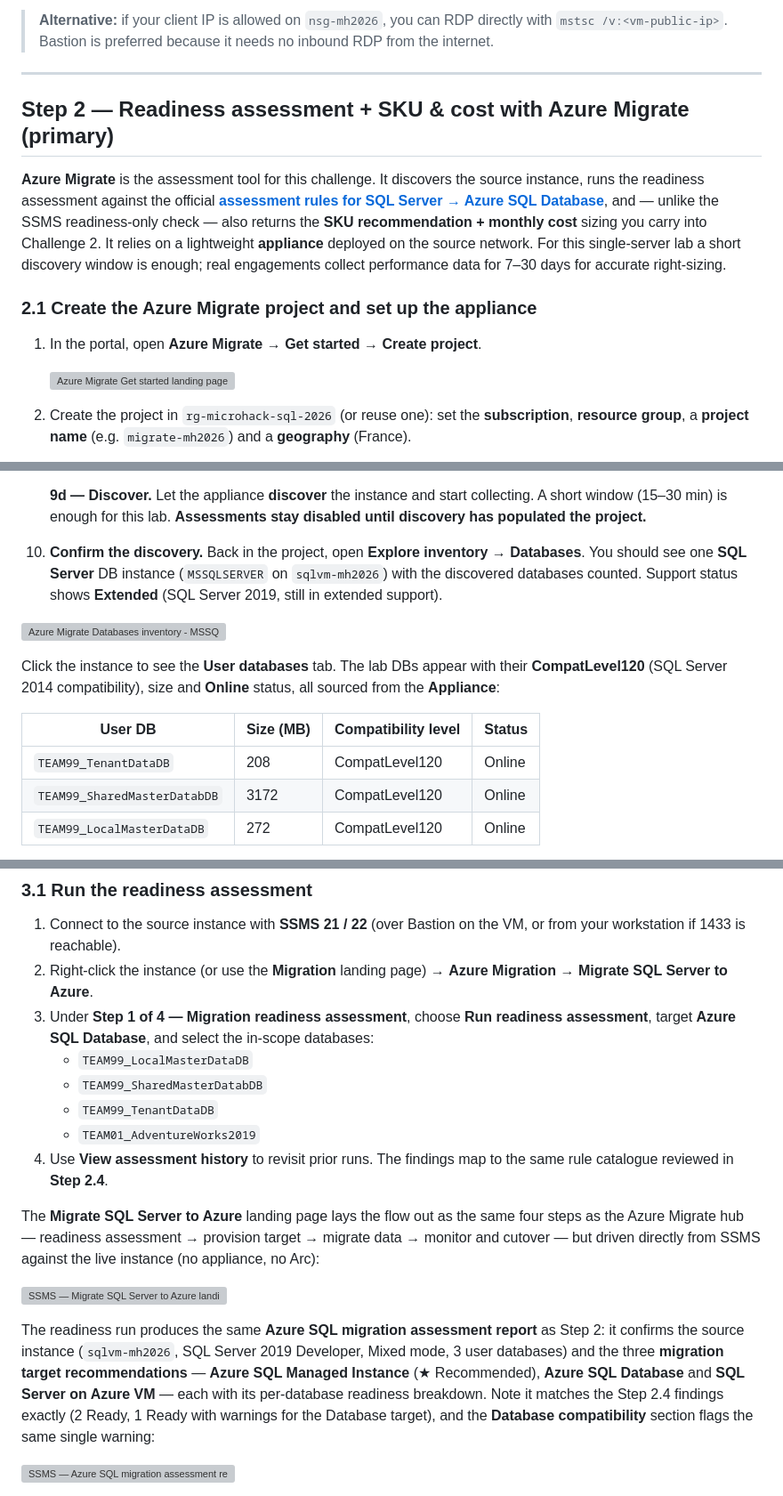
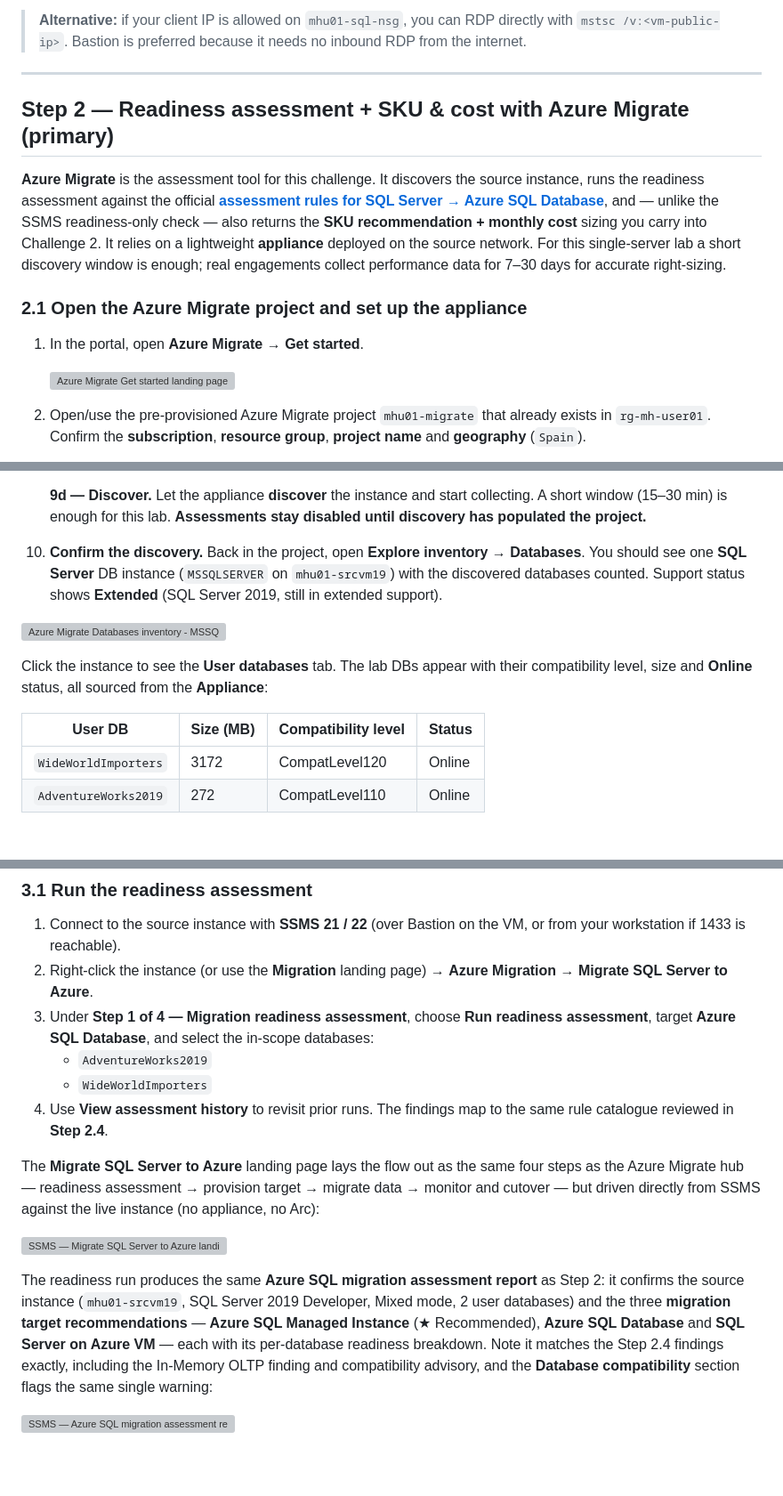
Before and after one commit to aofvalley/microhack-sql-2026, a Markdown page: walkthrough/challenge-01/solution-01.md, 3 parts joined by grey strips. Shown at 89% size. Rendered like a GitHub page; blank space fills up the shorter version; grey boxes are pictures that could not be loaded.

```diff
--- a/walkthrough/challenge-01/solution-01.md
+++ b/walkthrough/challenge-01/solution-01.md
@@ -105,5 +103,5 @@ appliance (and, if you also want the quick readiness-only check, to run SSMS the
 
-> **Alternative:** if your client IP is allowed on `nsg-mh2026`, you can RDP directly with
+> **Alternative:** if your client IP is allowed on `mhu01-sql-nsg`, you can RDP directly with
 > `mstsc /v:<vm-public-ip>`. Bastion is preferred because it needs no inbound RDP from the internet.
 
 ---
@@ -118,12 +116,13 @@ sizing you carry into Challenge 2. It relies on a lightweight **appliance** depl
 network. For this single-server lab a short discovery window is enough; real engagements collect
 performance data for 7–30 days for accurate right-sizing.
 
-### 2.1 Create the Azure Migrate project and set up the appliance
+### 2.1 Open the Azure Migrate project and set up the appliance
 
-1. In the portal, open **Azure Migrate** → **Get started** → **Create project**.
+1. In the portal, open **Azure Migrate** → **Get started**.
 
    ![Azure Migrate Get started landing page](../../Images/c1-step-2a-azure-migrate-get-started.png)
 
-2. Create the project in `rg-microhack-sql-2026` (or reuse one): set the **subscription**, **resource
-   group**, a **project name** (e.g. `migrate-mh2026`) and a **geography** (France).
+2. Open/use the pre-provisioned Azure Migrate project `mhu01-migrate` that already exists in
+   `rg-mh-user01`. Confirm the **subscription**, **resource group**, **project name** and **geography**
+   (`Spain`).
 
@@ -242,6 +241,6 @@ performance data for 7–30 days for accurate right-sizing.
    project.**
 
 10. **Confirm the discovery.** Back in the project, open **Explore inventory → Databases**. You should see
-   one **SQL Server** DB instance (`MSSQLSERVER` on `sqlvm-mh2026`) with the discovered databases counted.
+   one **SQL Server** DB instance (`MSSQLSERVER` on `mhu01-srcvm19`) with the discovered databases counted.
    Support status shows **Extended** (SQL Server 2019, still in extended support).
 
@@ -249,10 +248,9 @@ performance data for 7–30 days for accurate right-sizing.
 
-   Click the instance to see the **User databases** tab. The lab DBs appear with their **CompatLevel120**
-   (SQL Server 2014 compatibility), size and **Online** status, all sourced from the **Appliance**:
+   Click the instance to see the **User databases** tab. The lab DBs appear with their compatibility
+   level, size and **Online** status, all sourced from the **Appliance**:
 
    | User DB | Size (MB) | Compatibility level | Status |
    |---|---|---|---|
-   | `TEAM99_TenantDataDB` | 208 | CompatLevel120 | Online |
-   | `TEAM99_SharedMasterDatabDB` | 3172 | CompatLevel120 | Online |
-   | `TEAM99_LocalMasterDataDB` | 272 | CompatLevel120 | Online |
+   | `WideWorldImporters` | 3172 | CompatLevel120 | Online |
+   | `AdventureWorks2019` | 272 | CompatLevel110 | Online |
 
@@ -411,10 +408,8 @@ Migrate **SKU + monthly cost** sizing.
    SQL Server to Azure**.
 3. Under **Step 1 of 4 — Migration readiness assessment**, choose **Run readiness assessment**,
    target **Azure SQL Database**, and select the in-scope databases:
-   - `TEAM99_LocalMasterDataDB`
-   - `TEAM99_SharedMasterDatabDB`
-   - `TEAM99_TenantDataDB`
-   - `TEAM01_AdventureWorks2019`
+   - `AdventureWorks2019`
+   - `WideWorldImporters`
 4. Use **View assessment history** to revisit prior runs. The findings map to the same rule catalogue
    reviewed in **Step 2.4**.
 
@@ -425,11 +420,11 @@ but driven directly from SSMS against the live instance (no appliance, no Arc):
 ![SSMS — Migrate SQL Server to Azure landing page (4-step flow)](../../Images/c1-step-3a-ssms-migrate-menu.png)
 
 The readiness run produces the same **Azure SQL migration assessment report** as Step 2: it confirms
-the source instance (`sqlvm-mh2026`, SQL Server 2019 Developer, Mixed mode, 3 user databases) and the
+the source instance (`mhu01-srcvm19`, SQL Server 2019 Developer, Mixed mode, 2 user databases) and the
 three **migration target recommendations** — **Azure SQL Managed Instance** (★ Recommended), **Azure
 SQL Database** and **SQL Server on Azure VM** — each with its per-database readiness breakdown. Note it
-matches the Step 2.4 findings exactly (2 Ready, 1 Ready with warnings for the Database target), and the
-**Database compatibility** section flags the same single warning:
+matches the Step 2.4 findings exactly, including the In-Memory OLTP finding and compatibility advisory,
+and the **Database compatibility** section flags the same single warning:
 
 ![SSMS — Azure SQL migration assessment report (source instance + target recommendations)](../../Images/c1-step-3b-ssms-assessment-report.png)
 
```
Also changed, not shown: other parts of walkthrough/challenge-01/solution-01.md (+54 -57 lines), walkthrough/challenge-02/solution-02.md (+84 -84 lines).
